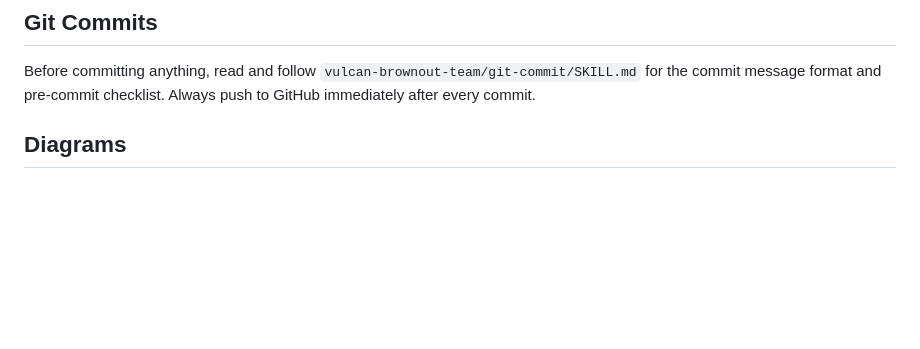
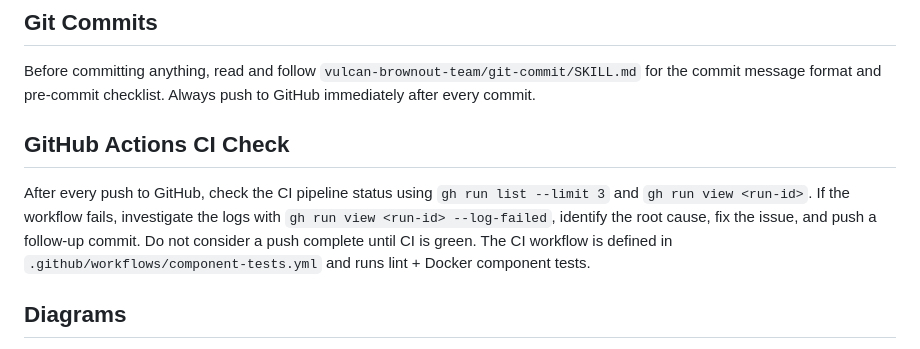
Before and after one commit to declanshanaghy/vulcan-brownout, a Markdown page: vulcan-brownout-team/qa-tester/SKILL.md, the part around the change. Drawn GitHub-style; blank space fills up the shorter version.

Commit message:
update Loki SKILL.md to check GitHub Actions after every push
Co-Authored-By: Claude Opus 4.6 <noreply@anthropic.com>

```diff
--- a/vulcan-brownout-team/qa-tester/SKILL.md
+++ b/vulcan-brownout-team/qa-tester/SKILL.md
@@ -17,6 +17,10 @@ You own the **Loki — QA Tester** section in the project `README.md`. When you
 ## Git Commits
 
 Before committing anything, read and follow `vulcan-brownout-team/git-commit/SKILL.md` for the commit message format and pre-commit checklist. Always push to GitHub immediately after every commit.
+
+## GitHub Actions CI Check
+
+After every push to GitHub, check the CI pipeline status using `gh run list --limit 3` and `gh run view <run-id>`. If the workflow fails, investigate the logs with `gh run view <run-id> --log-failed`, identify the root cause, fix the issue, and push a follow-up commit. Do not consider a push complete until CI is green. The CI workflow is defined in `.github/workflows/component-tests.yml` and runs lint + Docker component tests.
 
 ## Diagrams
 
```
